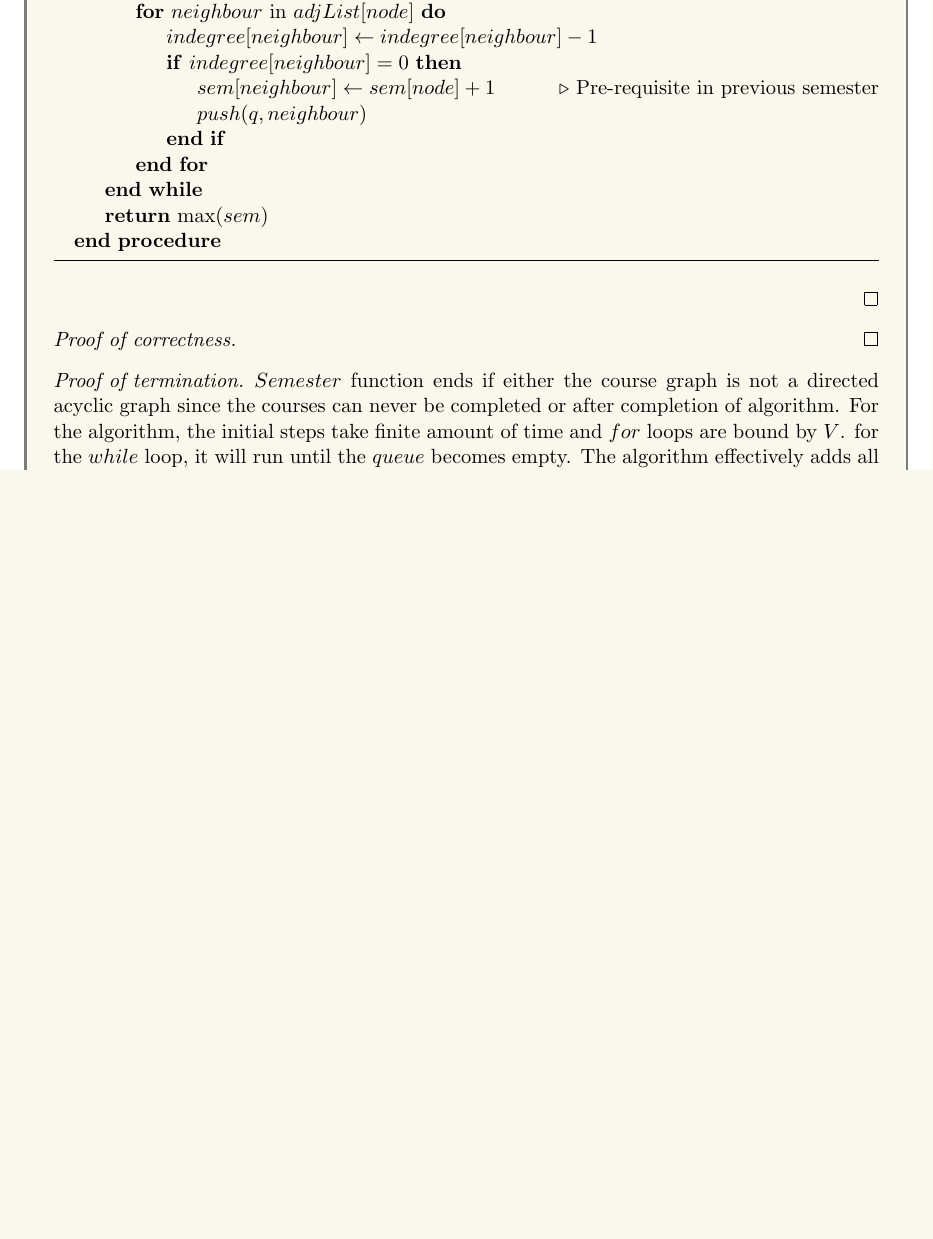
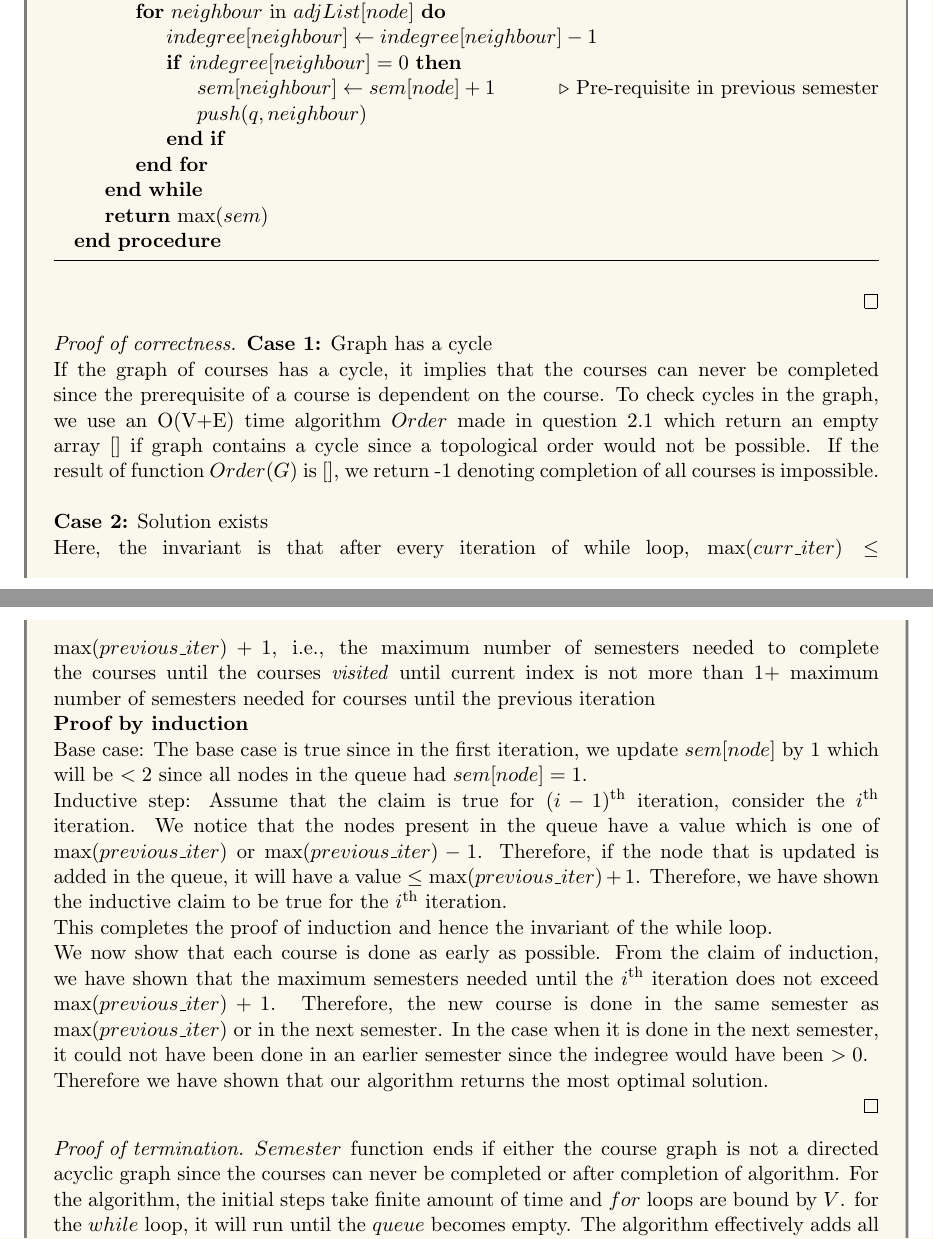
Before and after one commit to MallikaPrabhakar/COL351, a LaTeX problem sheet (Assignment2/main.tex, which reads Assignment2/22.tex): part of page 9 of 19 before the commit and two parts of pages 9 and 10 of 20 after it, the two joined at a grey line, cut so that both start at the same text, the shorter picture padded with empty space. Compiled offline with pdfLaTeX.

Commit message:
latest version

```diff
--- a/Assignment2/22.tex
+++ b/Assignment2/22.tex
@@ -46,11 +46,18 @@
         \end{algorithmic}
         \end{algorithm}
     \end{proof}
-    \begin{proof}[Proof of correctness]
-
-
-
-
+    \begin{proof}[Proof of correctness]\\
+        \textbf{Case 1:} Graph has a cycle\\
+        If the graph of courses has a cycle, it implies that the courses can never be completed since the prerequisite of a course is dependent on the course. To check cycles in the graph, we use an O(V+E) time algorithm $Order$ made in question 2.1 which return an empty array $[]$ if graph contains a cycle since a topological order would not be possible. If the result of function $Order(G)$ is $[]$, we return -1 denoting completion of all courses is impossible.\\
+        \\
+        \textbf{Case 2:} Solution exists\\
+        Here, the invariant is that after every iteration of while loop, $\max(curr\_iter)\leq \max(previous\_iter) + 1$, i.e., the maximum number of semesters needed to complete the courses until the courses \textit{visited} until current index is not more than $1+$ maximum number of semesters needed for courses until the previous iteration\\
+        \textbf{Proof by induction}\\
+        Base case: The base case is true since in the first iteration, we update $sem[node]$ by 1 which will be $<2$ since all nodes in the queue had $sem[node]=1$.\\
+        Inductive step: Assume that the claim is true for $(i-1)\textsuperscript{th}$ iteration, consider the $i\textsuperscript{th}$ iteration. We notice that the nodes present in the queue have a value which is one of $\max(previous\_iter)$ or $\max(previous\_iter)-1$. Therefore, if the node that is updated is added in the queue, it will have a value $\leq\max(previous\_iter)+1$. Therefore, we have shown the inductive claim to be true for the $i\textsuperscript{th}$ iteration.\\
+        This completes the proof of induction and hence the invariant of the while loop.\\
+        We now show that each course is done as early as possible. From the claim of induction, we have shown that the maximum semesters needed until the $i\textsuperscript{th}$ iteration does not exceed $\max(previous\_iter) + 1$. Therefore, the new course is done in the same semester as $\max(previous\_iter)$ or in the next semester. In the case when it is done in the next semester, it could not have been done in an earlier semester since the indegree would have been $>0$.\\
+        Therefore we have shown that our algorithm returns the most optimal solution.
 
     \end{proof}
     \begin{proof}[Proof of termination]
```
